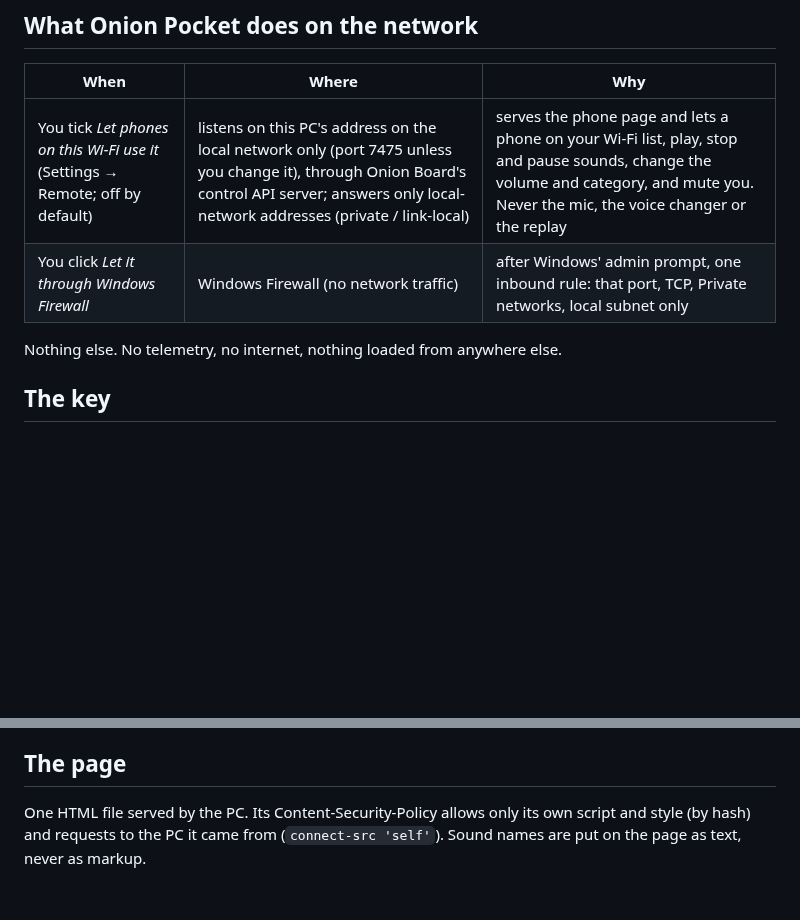
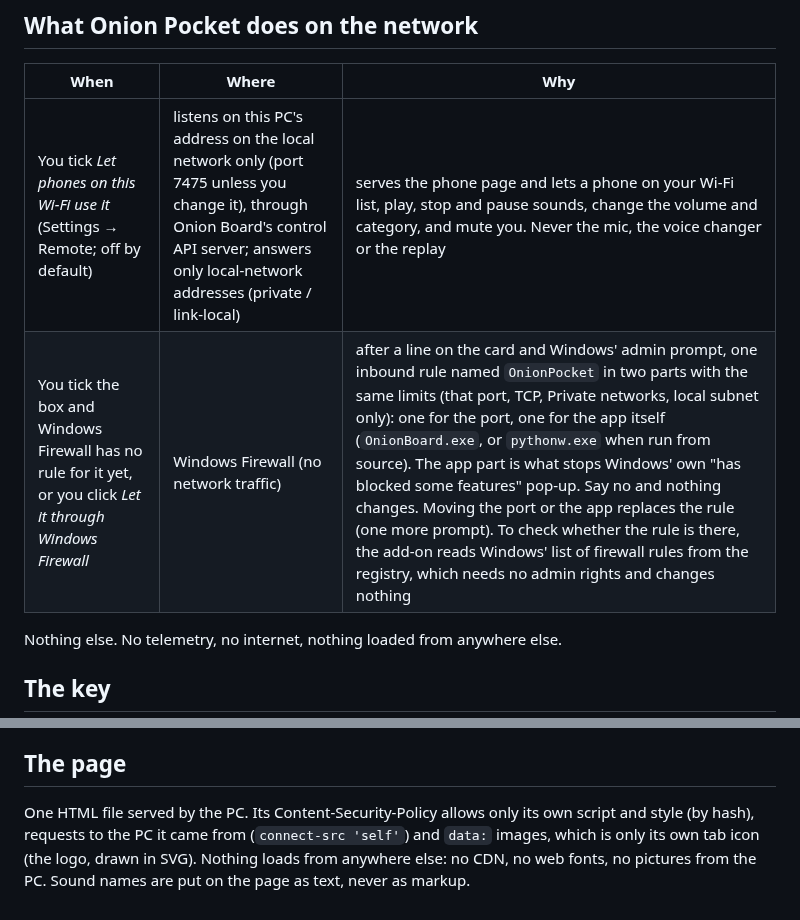
Before and after one commit to Onion-Alien/onion-pocket, a Markdown page: SECURITY.md, 2 parts joined by grey strips. GitHub-like rendering; blank space fills up the shorter version.

```diff
--- a/SECURITY.md
+++ b/SECURITY.md
@@ -9,7 +9,7 @@ issue.
 | When | Where | Why |
 |---|---|---|
 | You tick *Let phones on this Wi-Fi use it* (Settings → Remote; off by default) | listens on this PC's address on the local network only (port 7475 unless you change it), through Onion Board's control API server; answers only local-network addresses (private / link-local) | serves the phone page and lets a phone on your Wi-Fi list, play, stop and pause sounds, change the volume and category, and mute you. Never the mic, the voice changer or the replay |
-| You click *Let it through Windows Firewall* | Windows Firewall (no network traffic) | after Windows' admin prompt, one inbound rule: that port, TCP, Private networks, local subnet only |
+| You tick the box and Windows Firewall has no rule for it yet, or you click *Let it through Windows Firewall* | Windows Firewall (no network traffic) | after a line on the card and Windows' admin prompt, one inbound rule named `OnionPocket` in two parts with the same limits (that port, TCP, Private networks, local subnet only): one for the port, one for the app itself (`OnionBoard.exe`, or `pythonw.exe` when run from source). The app part is what stops Windows' own "has blocked some features" pop-up. Say no and nothing changes. Moving the port or the app replaces the rule (one more prompt). To check whether the rule is there, the add-on reads Windows' list of firewall rules from the registry, which needs no admin rights and changes nothing |
 
 Nothing else. No telemetry, no internet, nothing loaded from anywhere else.
 
@@ -35,5 +35,7 @@ outside your network. On shared or public Wi-Fi, leave it off.
 ## The page
 
 One HTML file served by the PC. Its Content-Security-Policy allows only its own
-script and style (by hash) and requests to the PC it came from
-(`connect-src 'self'`). Sound names are put on the page as text, never as markup.
+script and style (by hash), requests to the PC it came from (`connect-src 'self'`)
+and `data:` images, which is only its own tab icon (the logo, drawn in SVG). Nothing
+loads from anywhere else: no CDN, no web fonts, no pictures from the PC. Sound names
+are put on the page as text, never as markup.
```
Also changed, not shown: README.md (+23 -9 lines), docs/PHONE.md (+10 -4 lines), docs/screenshots/phone.png, 9 other files.
